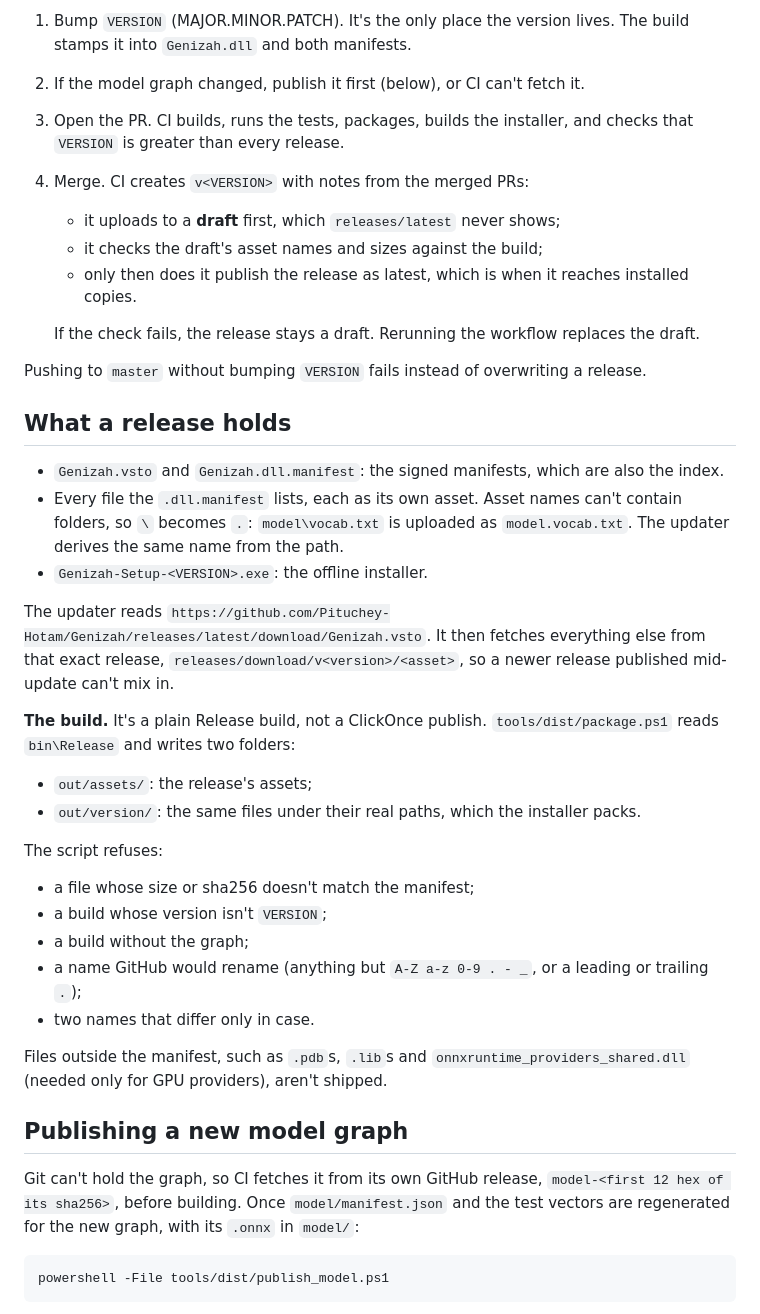
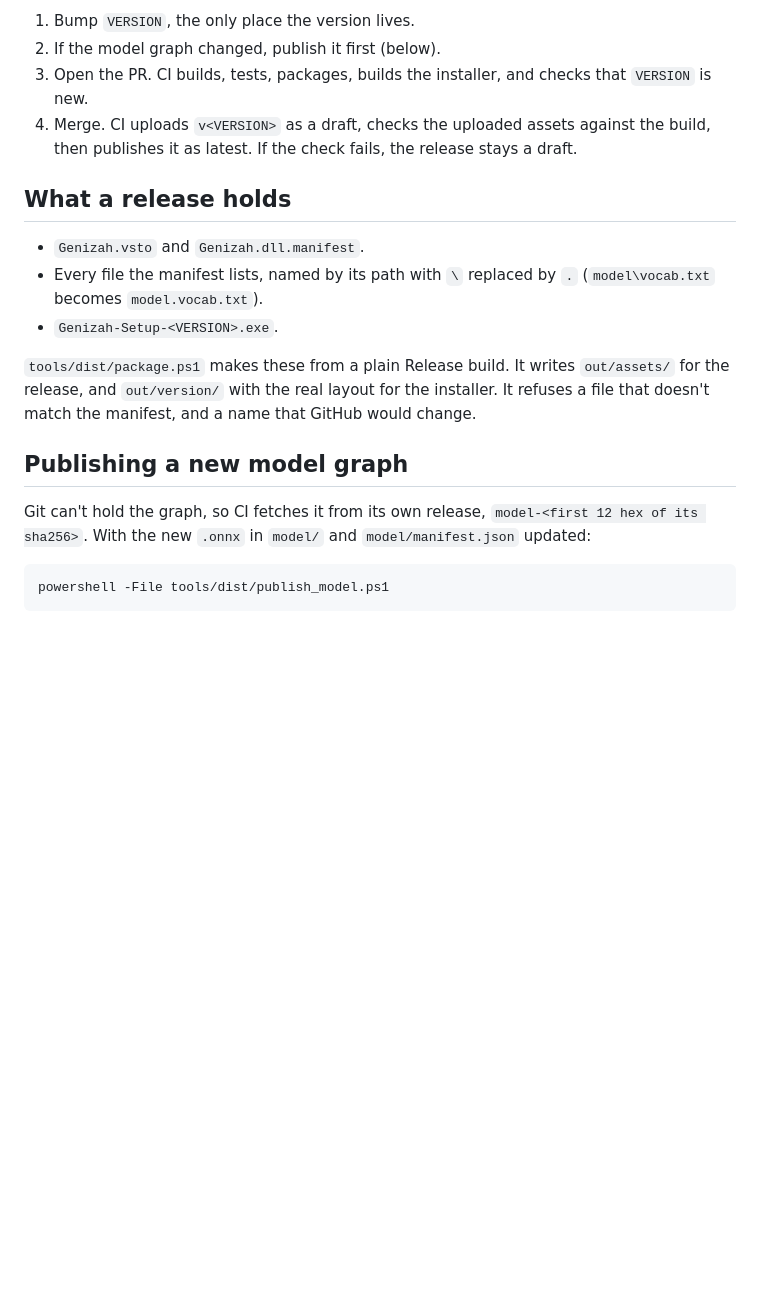
Before and after one commit to Pituchey-Hotam/Genizah, a Markdown page: docs/RELEASING.md, the part around one of its changes. Drawn GitHub-style; blank space fills up the shorter version.

```diff
--- a/docs/RELEASING.md
+++ b/docs/RELEASING.md
@@ -77,50 +58,26 @@ A release is a PR into `master`.
 
-1. Bump `VERSION` (MAJOR.MINOR.PATCH). It's the only place the version lives. The build stamps it
-   into `Genizah.dll` and both manifests.
-2. If the model graph changed, publish it first (below), or CI can't fetch it.
-3. Open the PR. CI builds, runs the tests, packages, builds the installer, and checks that
-   `VERSION` is greater than every release.
-4. Merge. CI creates `v<VERSION>` with notes from the merged PRs:
-   - it uploads to a **draft** first, which `releases/latest` never shows;
-   - it checks the draft's asset names and sizes against the build;
-   - only then does it publish the release as latest, which is when it reaches installed copies.
-
-   If the check fails, the release stays a draft. Rerunning the workflow replaces the draft.
-
-Pushing to `master` without bumping `VERSION` fails instead of overwriting a release.
+1. Bump `VERSION`, the only place the version lives.
+2. If the model graph changed, publish it first (below).
+3. Open the PR. CI builds, tests, packages, builds the installer, and checks that `VERSION` is
+   new.
+4. Merge. CI uploads `v<VERSION>` as a draft, checks the uploaded assets against the build, then
+   publishes it as latest. If the check fails, the release stays a draft.
 
 ## What a release holds
 
-- `Genizah.vsto` and `Genizah.dll.manifest`: the signed manifests, which are also the index.
-- Every file the `.dll.manifest` lists, each as its own asset. Asset names can't contain folders,
-  so `\` becomes `.`: `model\vocab.txt` is uploaded as `model.vocab.txt`. The updater derives the
-  same name from the path.
-- `Genizah-Setup-<VERSION>.exe`: the offline installer.
+- `Genizah.vsto` and `Genizah.dll.manifest`.
+- Every file the manifest lists, named by its path with `\` replaced by `.`
+  (`model\vocab.txt` becomes `model.vocab.txt`).
+- `Genizah-Setup-<VERSION>.exe`.
 
-The updater reads `https://github.com/Pituchey-Hotam/Genizah/releases/latest/download/Genizah.vsto`.
-It then fetches everything else from that exact release, `releases/download/v<version>/<asset>`,
-so a newer release published mid-update can't mix in.
-
-**The build.** It's a plain Release build, not a ClickOnce publish. `tools/dist/package.ps1` reads
-`bin\Release` and writes two folders:
-- `out/assets/`: the release's assets;
-- `out/version/`: the same files under their real paths, which the installer packs.
-
-The script refuses:
-- a file whose size or sha256 doesn't match the manifest;
-- a build whose version isn't `VERSION`;
-- a build without the graph;
-- a name GitHub would rename (anything but `A-Z a-z 0-9 . - _`, or a leading or trailing `.`);
-- two names that differ only in case.
-
-Files outside the manifest, such as `.pdb`s, `.lib`s and `onnxruntime_providers_shared.dll`
-(needed only for GPU providers), aren't shipped.
+`tools/dist/package.ps1` makes these from a plain Release build. It writes `out/assets/` for the
+release, and `out/version/` with the real layout for the installer. It refuses a file that doesn't
+match the manifest, and a name that GitHub would change.
 
 ## Publishing a new model graph
 
-Git can't hold the graph, so CI fetches it from its own GitHub release,
-`model-<first 12 hex of its sha256>`, before building. Once `model/manifest.json` and the test
-vectors are regenerated for the new graph, with its `.onnx` in `model/`:
+Git can't hold the graph, so CI fetches it from its own release, `model-<first 12 hex of its
+sha256>`. With the new `.onnx` in `model/` and `model/manifest.json` updated:
 
     powershell -File tools/dist/publish_model.ps1
 
```
Also changed, not shown: other parts of docs/RELEASING.md (+38 -81 lines).
